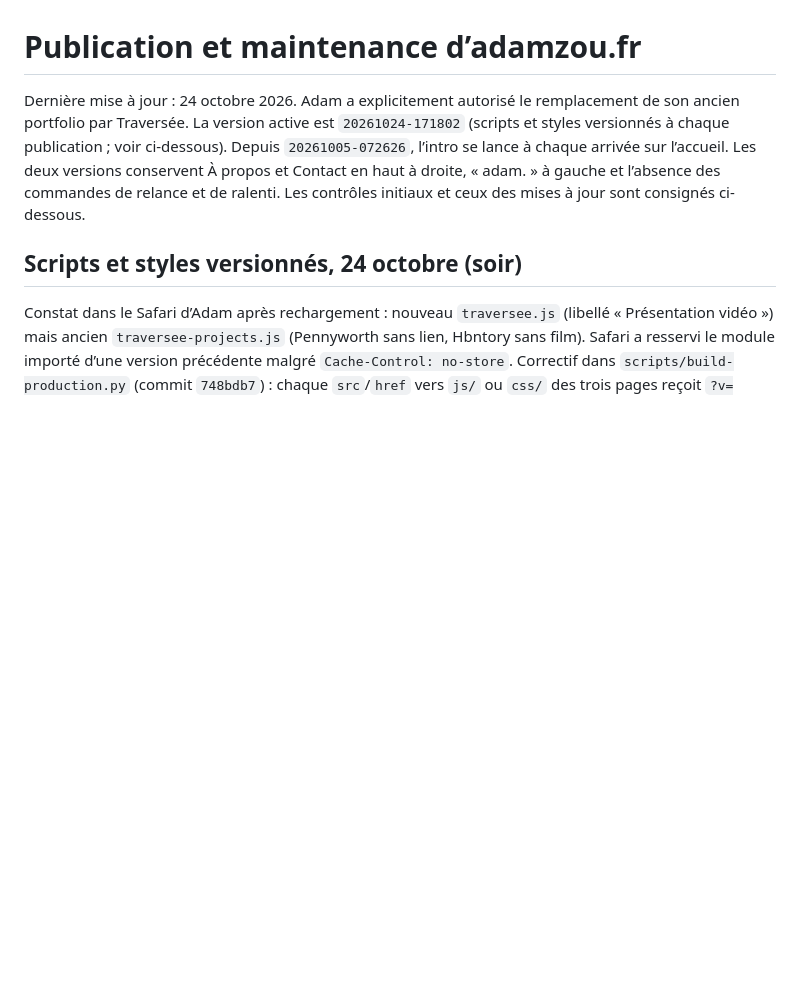
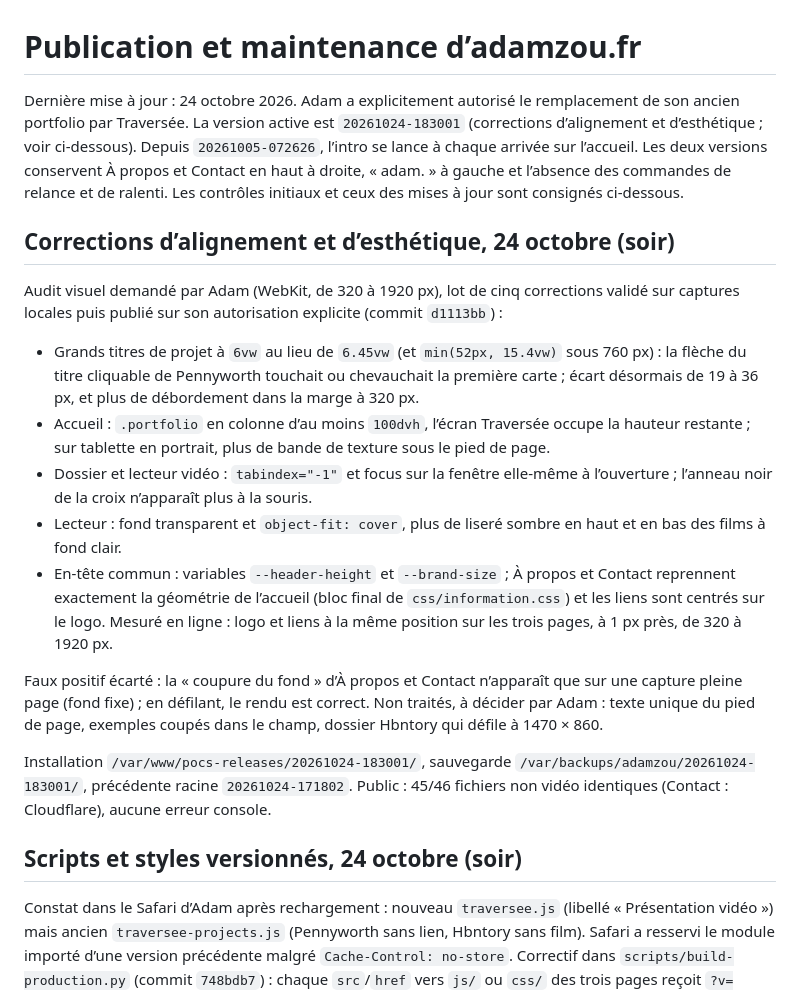
Before and after one commit to Adamzou-lab/portfolio, a Markdown page: claude-preview/docs/deploiement.md, the part around the change. GitHub-like rendering; blank space fills up the shorter version.

Commit message:
Consigne les corrections d'alignement et leur mise en ligne

```diff
--- a/claude-preview/docs/deploiement.md
+++ b/claude-preview/docs/deploiement.md
@@ -1,6 +1,19 @@
 # Publication et maintenance d’adamzou.fr
 
-Dernière mise à jour : 24 octobre 2026. Adam a explicitement autorisé le remplacement de son ancien portfolio par Traversée. La version active est `20261024-171802` (scripts et styles versionnés à chaque publication ; voir ci-dessous). Depuis `20261005-072626`, l’intro se lance à chaque arrivée sur l’accueil. Les deux versions conservent À propos et Contact en haut à droite, « adam. » à gauche et l’absence des commandes de relance et de ralenti. Les contrôles initiaux et ceux des mises à jour sont consignés ci-dessous.
+Dernière mise à jour : 24 octobre 2026. Adam a explicitement autorisé le remplacement de son ancien portfolio par Traversée. La version active est `20261024-183001` (corrections d’alignement et d’esthétique ; voir ci-dessous). Depuis `20261005-072626`, l’intro se lance à chaque arrivée sur l’accueil. Les deux versions conservent À propos et Contact en haut à droite, « adam. » à gauche et l’absence des commandes de relance et de ralenti. Les contrôles initiaux et ceux des mises à jour sont consignés ci-dessous.
+
+## Corrections d’alignement et d’esthétique, 24 octobre (soir)
+
+Audit visuel demandé par Adam (WebKit, de 320 à 1920 px), lot de cinq corrections validé sur captures locales puis publié sur son autorisation explicite (commit `d1113bb`) :
+- Grands titres de projet à `6vw` au lieu de `6.45vw` (et `min(52px, 15.4vw)` sous 760 px) : la flèche du titre cliquable de Pennyworth touchait ou chevauchait la première carte ; écart désormais de 19 à 36 px, et plus de débordement dans la marge à 320 px.
+- Accueil : `.portfolio` en colonne d’au moins `100dvh`, l’écran Traversée occupe la hauteur restante ; sur tablette en portrait, plus de bande de texture sous le pied de page.
+- Dossier et lecteur vidéo : `tabindex="-1"` et focus sur la fenêtre elle-même à l’ouverture ; l’anneau noir de la croix n’apparaît plus à la souris.
+- Lecteur : fond transparent et `object-fit: cover`, plus de liseré sombre en haut et en bas des films à fond clair.
+- En-tête commun : variables `--header-height` et `--brand-size` ; À propos et Contact reprennent exactement la géométrie de l’accueil (bloc final de `css/information.css`) et les liens sont centrés sur le logo. Mesuré en ligne : logo et liens à la même position sur les trois pages, à 1 px près, de 320 à 1920 px.
+
+Faux positif écarté : la « coupure du fond » d’À propos et Contact n’apparaît que sur une capture pleine page (fond fixe) ; en défilant, le rendu est correct. Non traités, à décider par Adam : texte unique du pied de page, exemples coupés dans le champ, dossier Hbntory qui défile à 1470 × 860.
+
+Installation `/var/www/pocs-releases/20261024-183001/`, sauvegarde `/var/backups/adamzou/20261024-183001/`, précédente racine `20261024-171802`. Public : 45/46 fichiers non vidéo identiques (Contact : Cloudflare), aucune erreur console.
 
 ## Scripts et styles versionnés, 24 octobre (soir)
 
```
